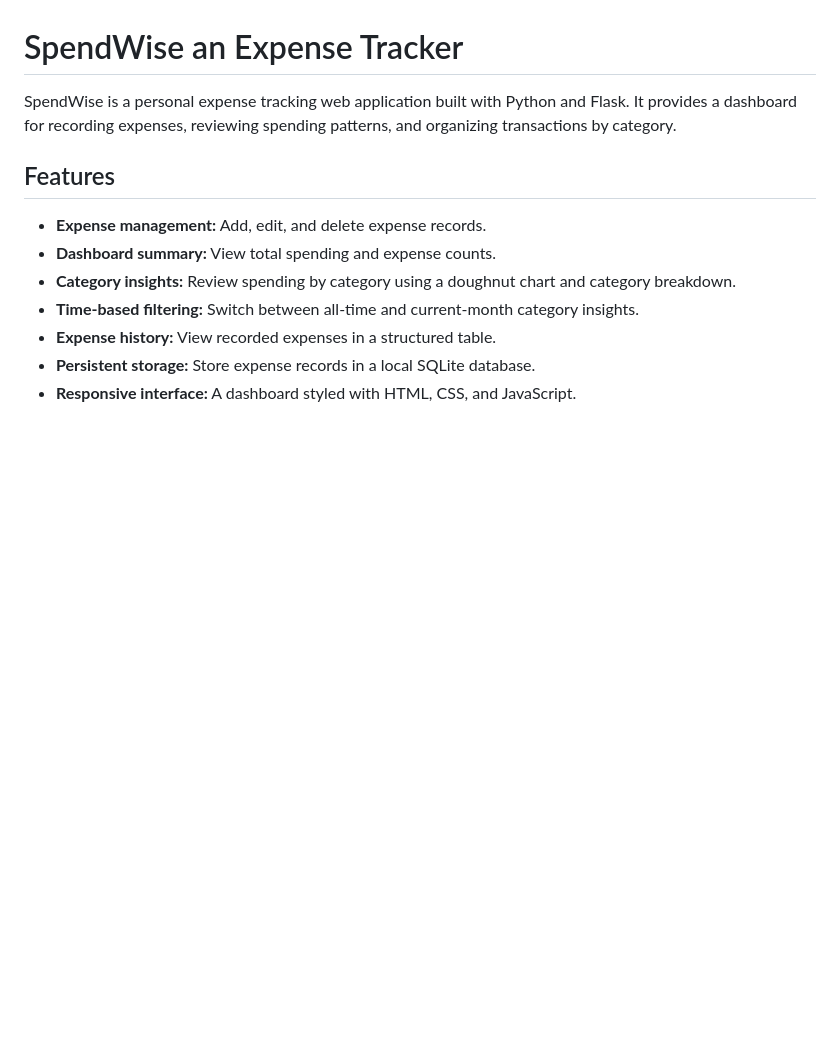
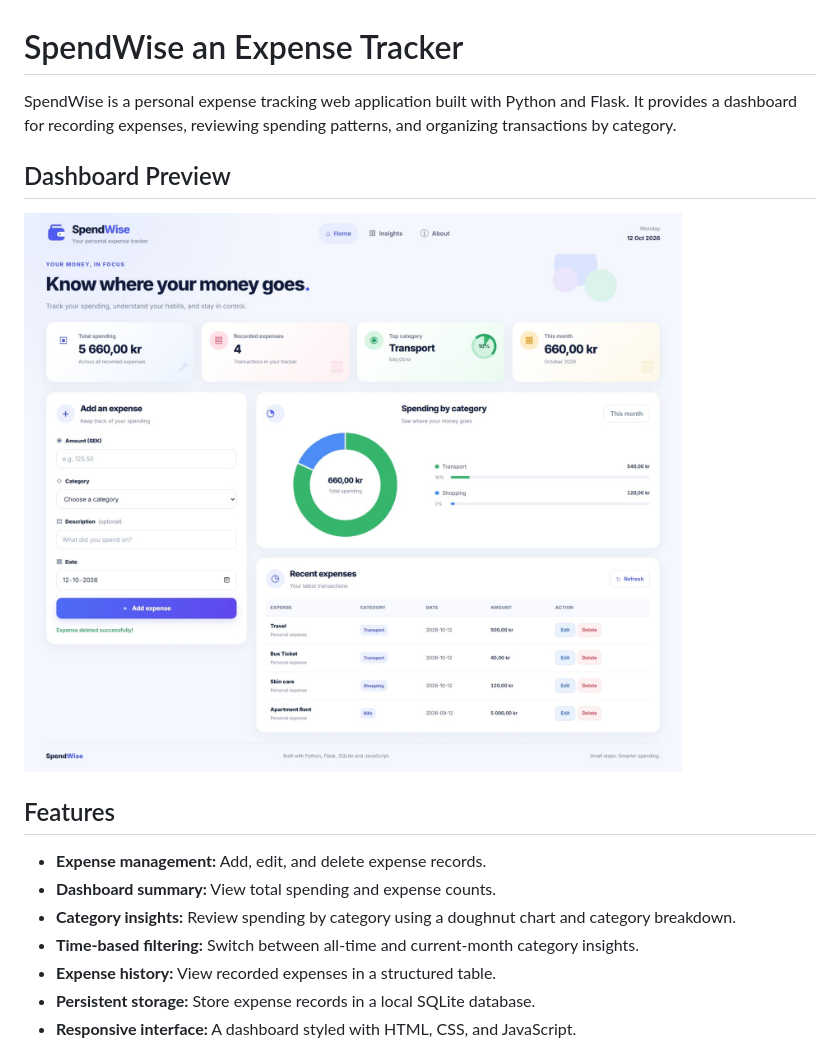
Before and after one commit to Sh-ehla/spendwise-expense-tracker, a Markdown page: README.md, the part around the change. GitHub-like rendering; pictures changed too: screenshots/spendwise-dashboard.jpeg (added); blank space fills up the shorter version.

Commit message:
Add dashboard screenshot to README

```diff
--- a/README.md
+++ b/README.md
@@ -1,6 +1,10 @@
 # SpendWise an Expense Tracker
 
 SpendWise is a personal expense tracking web application built with Python and Flask. It provides a dashboard for recording expenses, reviewing spending patterns, and organizing transactions by category.
+
+## Dashboard Preview
+
+![SpendWise dashboard showing expense summaries, category insights, and recent transactions](screenshots/spendwise-dashboard.jpeg)
 
 ## Features
 
```
